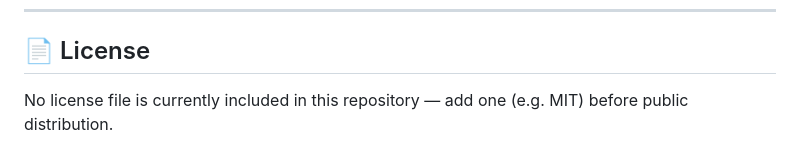
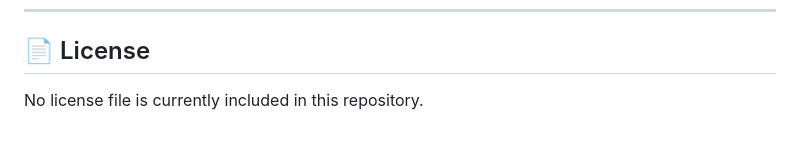
Before and after one commit to SubhamKesh/e-Metrology, a Markdown page: README.md, the part around the change. Drawn GitHub-style.

Commit message:
Update license note in README
Removed suggestion to add a license file before public distribution.

```diff
--- a/README.md
+++ b/README.md
@@ -398,4 +398,4 @@ Members:
 
 ## 📄 License
 
-No license file is currently included in this repository — add one (e.g. MIT) before public distribution.
+No license file is currently included in this repository.
```
